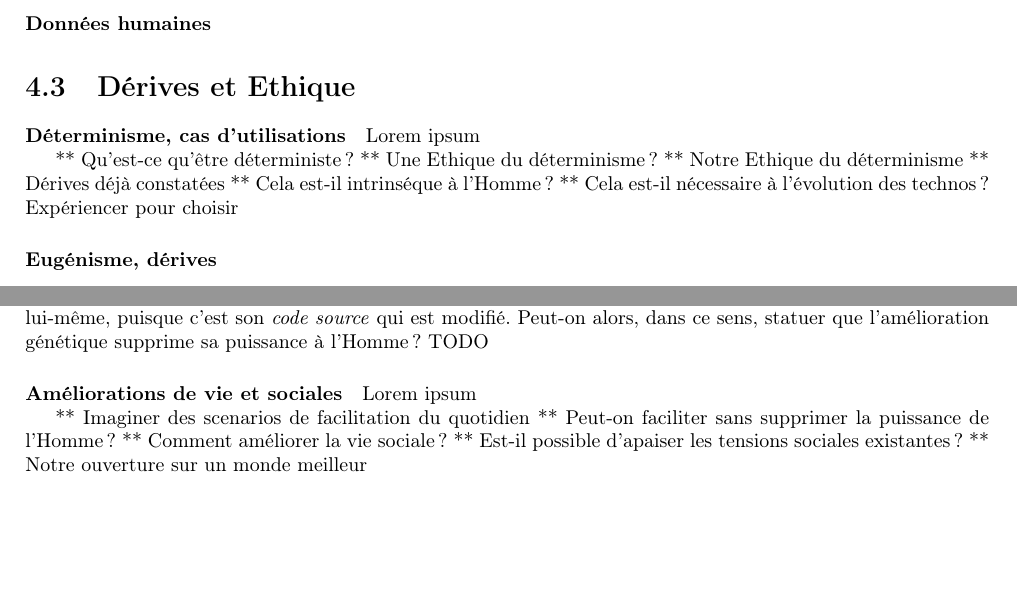
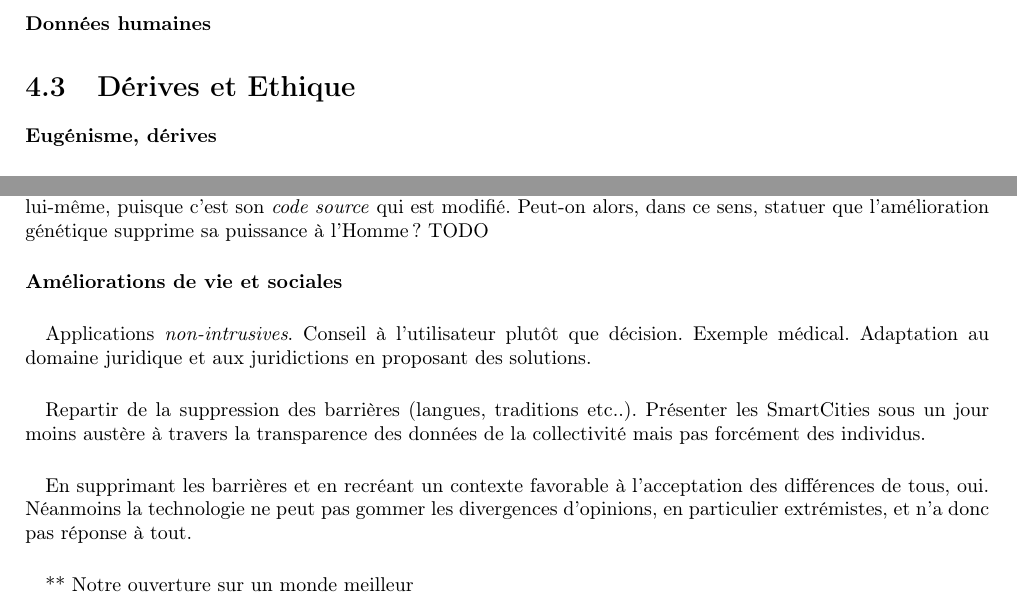
Before and after one commit to tomorrow-paper/paper, a LaTeX document (paper.tex, which reads chapters/03/03_usages.tex): two parts of pages 42 and 43 of 51, joined at a grey line, cut so that both start at the same text, the shorter picture padded with empty space. Compiled offline with pdfLaTeX.

Commit message:
Ethical Informatics Manifesto

```diff
--- a/chapters/03/03_usages.tex
+++ b/chapters/03/03_usages.tex
@@ -1,13 +1,4 @@
 \section{Dérives et Ethique}
-
-\paragraph{Déterminisme, cas d'utilisations} Lorem ipsum
-
-** Qu'est-ce qu'être déterministe ?
-** Une Ethique du déterminisme ?
-** Notre Ethique du déterminisme
-** Dérives déjà constatées
-** Cela est-il intrinséque à l'Homme ?
-** Cela est-il nécessaire à l'évolution des technos ? Expériencer pour choisir
 
 \paragraph{Eugénisme, dérives}
 
@@ -79,9 +70,16 @@ sa puissance}. Dans le cas de CRISPR-Cas9 et de la manipulation génétique, il
 mais bien de l'Homme lui-même, puisque c'est son \emph{code source} qui est modifié. Peut-on alors, dans ce sens,
 statuer que l'amélioration génétique supprime sa puissance à l'Homme ? TODO
 
-\paragraph{Améliorations de vie et sociales} Lorem ipsum
+\paragraph{Améliorations de vie et sociales}
 
-** Imaginer des scenarios de facilitation du quotidien
-** Peut-on faciliter sans supprimer la puissance de l'Homme ?
-** Comment améliorer la vie sociale ?
-** Est-il possible d'apaiser les tensions sociales existantes ?
+\paragraph{} Applications \emph{non-intrusives}. Conseil à l'utilisateur plutôt que décision. Exemple médical.
+Adaptation au domaine juridique et aux juridictions en proposant des solutions.
+
+\paragraph{} Repartir de la suppression des barrières (langues, traditions etc..). Présenter les SmartCities sous
+un jour moins austère à travers la transparence des données de la collectivité mais pas forcément des individus.
+
+\paragraph{} En supprimant les barrières et en recréant un contexte favorable à l'acceptation des différences de tous,
+oui. Néanmoins la technologie ne peut pas gommer les divergences d'opinions, en particulier extrémistes, et n'a donc
+pas réponse à tout.
+
+\paragraph{}
```
Also changed, not shown: chapters/03/03_usages.tex (32 more changed lines).
